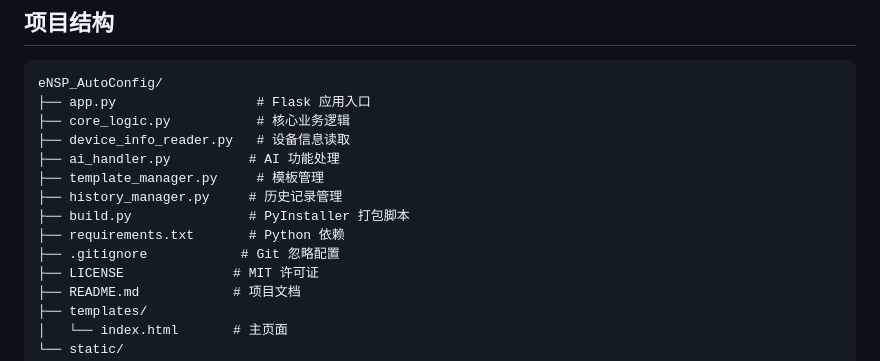
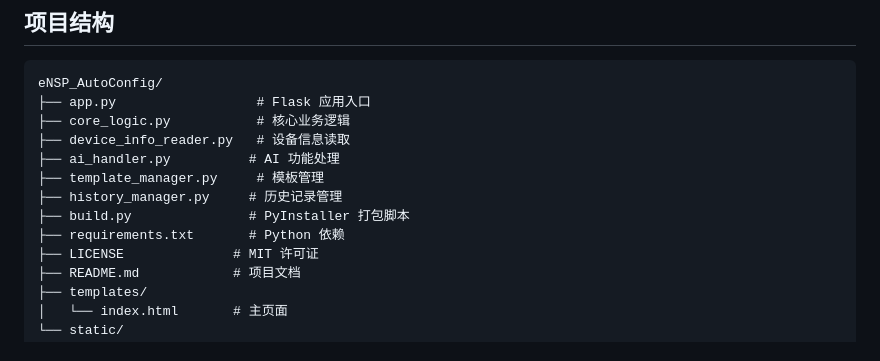
Before and after one commit to zcandhl/eNSP_AutoConfig, a Markdown page: README.md, the part around the change. Drawn GitHub-style.

Commit message:
Remove .gitignore entry from README

```diff
--- a/README.md
+++ b/README.md
@@ -109,7 +109,6 @@ eNSP_AutoConfig/
 ├── history_manager.py     # 历史记录管理
 ├── build.py               # PyInstaller 打包脚本
 ├── requirements.txt       # Python 依赖
-├── .gitignore            # Git 忽略配置
 ├── LICENSE              # MIT 许可证
 ├── README.md            # 项目文档
 ├── templates/
```
